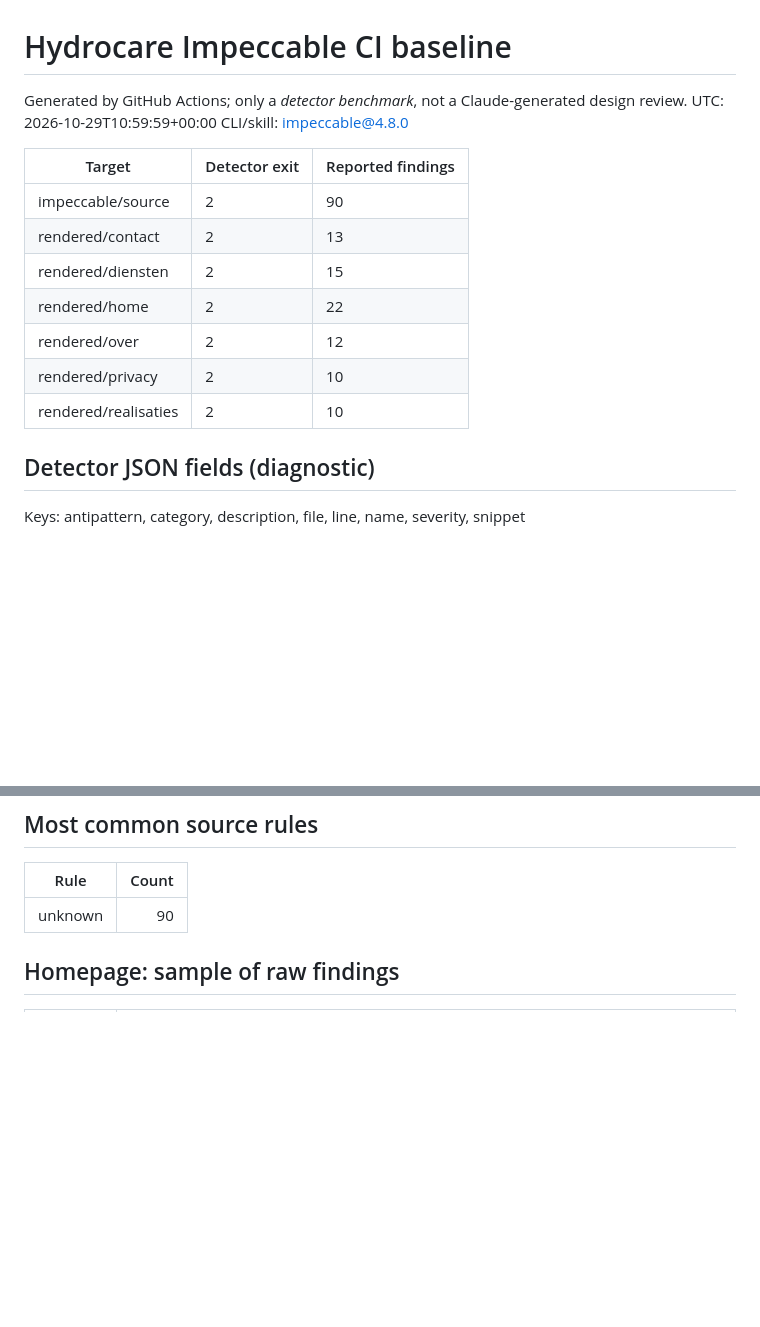
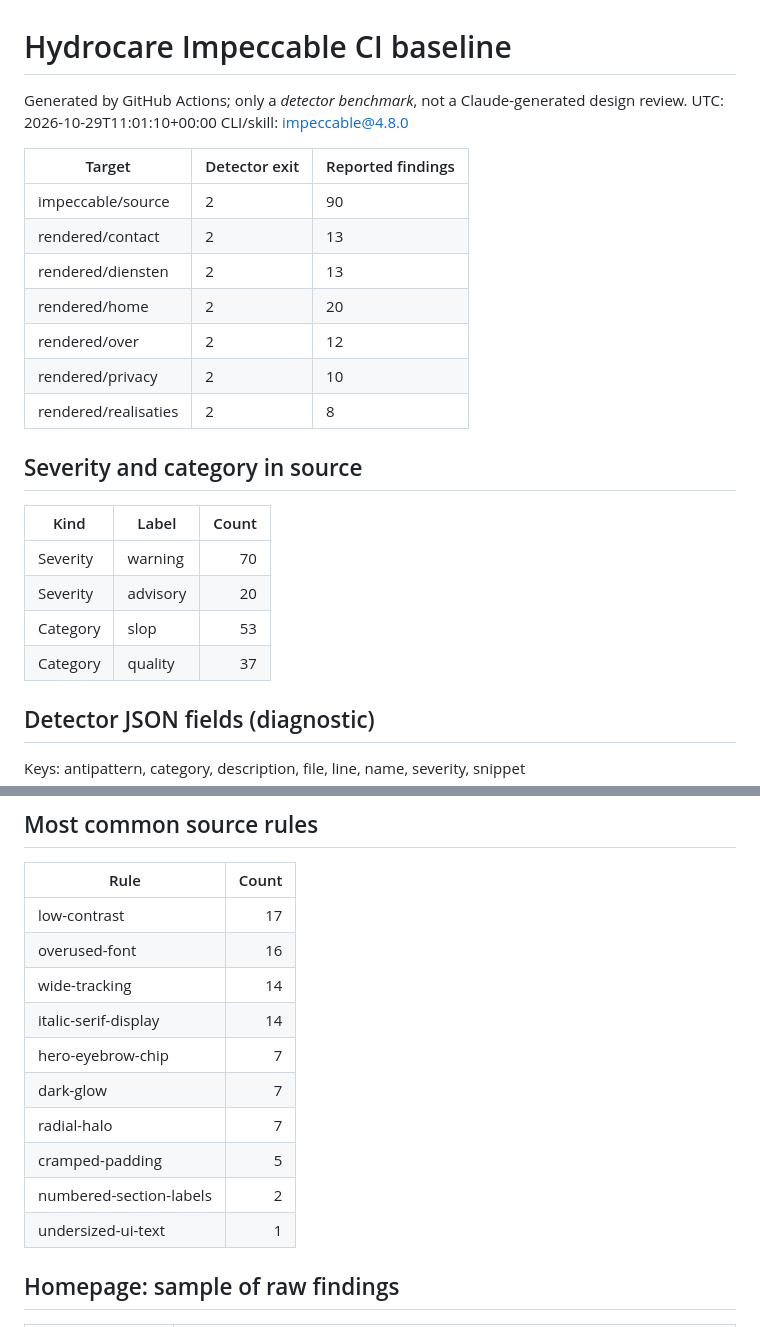
Before and after one commit to StudioVWeb/hydrocare-website, a Markdown page: docs/impeccable/ci-results.md, 2 parts joined by grey strips. Rendered like a GitHub page; blank space fills up the shorter version.

```diff
--- a/docs/impeccable/ci-results.md
+++ b/docs/impeccable/ci-results.md
@@ -1,18 +1,27 @@
 # Hydrocare Impeccable CI baseline
 
 Generated by GitHub Actions; only a *detector benchmark*, not a Claude-generated design review.
-UTC: 2026-10-29T10:59:59+00:00
+UTC: 2026-10-29T11:01:10+00:00
 CLI/skill: impeccable@4.8.0
 
 | Target | Detector exit | Reported findings |
 | --- | --- | --- |
 | impeccable/source | 2 | 90 |
 | rendered/contact | 2 | 13 |
-| rendered/diensten | 2 | 15 |
-| rendered/home | 2 | 22 |
+| rendered/diensten | 2 | 13 |
+| rendered/home | 2 | 20 |
 | rendered/over | 2 | 12 |
 | rendered/privacy | 2 | 10 |
-| rendered/realisaties | 2 | 10 |
+| rendered/realisaties | 2 | 8 |
+
+## Severity and category in source
+
+| Kind | Label | Count |
+| --- | --- | ---: |
+| Severity | warning | 70 |
+| Severity | advisory | 20 |
+| Category | slop | 53 |
+| Category | quality | 37 |
 
 ## Detector JSON fields (diagnostic)
 
@@ -36,7 +45,16 @@ First finding without long message:
 
 | Rule | Count |
 | --- | ---: |
-| unknown | 90 |
+| low-contrast | 17 |
+| overused-font | 16 |
+| wide-tracking | 14 |
+| italic-serif-display | 14 |
+| hero-eyebrow-chip | 7 |
+| dark-glow | 7 |
+| radial-halo | 7 |
+| cramped-padding | 5 |
+| numbered-section-labels | 2 |
+| undersized-ui-text | 1 |
 
 ## Homepage: sample of raw findings
 
```
Also changed, not shown: other parts of docs/impeccable/ci-results.md (+18 -18 lines).
